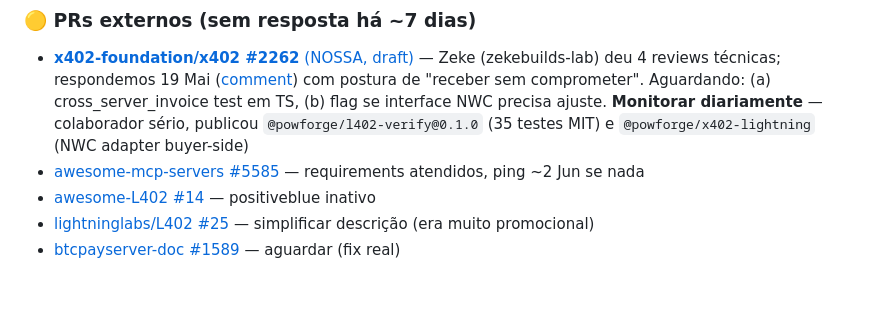
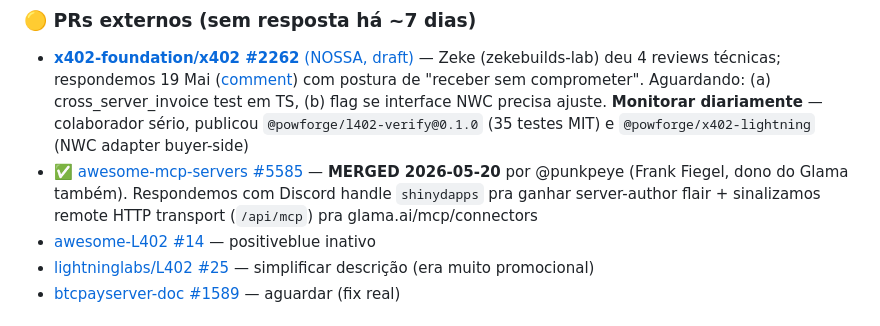
Before and after one commit to ShinyDapps/l402-kit, a Markdown page: STATUS.md, the part around the change. Drawn GitHub-style; blank space fills up the shorter version.

Commit message:
docs(status): PR #5585 awesome-mcp-servers MERGED (primeiro merge externo)
Frank Fiegel (punkpeye, mesmo dono do Glama) mergeou em 2026-05-20.

Respondemos com:
- Discord handle 'shinydapps' (pra ganhar server-author flair)
- Sinalizando remote HTTP transport em /api/mcp (proximo: listar em glama.ai/mcp/connectors)

Comment posted: github.com/punkpeye/awesome-mcp-servers/pull/5585#issuecomment-4557019397

Co-Authored-By: Claude Opus 4.7 <noreply@anthropic.com>

```diff
--- a/STATUS.md
+++ b/STATUS.md
@@ -76,7 +76,7 @@ Cron a cada 30min. 5 anéis ativos. Filtro de repos mortos adicionado em 2026-05
 
 ### 🟡 PRs externos (sem resposta há ~7 dias)
 - [**x402-foundation/x402 #2262** (NOSSA, draft)](https://github.com/x402-foundation/x402/pull/2262) — Zeke (zekebuilds-lab) deu 4 reviews técnicas; respondemos 19 Mai ([comment](https://github.com/x402-foundation/x402/pull/2262#issuecomment-4483836907)) com postura de "receber sem comprometer". Aguardando: (a) cross_server_invoice test em TS, (b) flag se interface NWC precisa ajuste. **Monitorar diariamente** — colaborador sério, publicou `@powforge/l402-verify@0.1.0` (35 testes MIT) e `@powforge/x402-lightning` (NWC adapter buyer-side)
-- [awesome-mcp-servers #5585](https://github.com/punkpeye/awesome-mcp-servers/pull/5585) — requirements atendidos, ping ~2 Jun se nada
+- ✅ [awesome-mcp-servers #5585](https://github.com/punkpeye/awesome-mcp-servers/pull/5585) — **MERGED 2026-05-20** por @punkpeye (Frank Fiegel, dono do Glama também). Respondemos com Discord handle `shinydapps` pra ganhar server-author flair + sinalizamos remote HTTP transport (`/api/mcp`) pra glama.ai/mcp/connectors
 - [awesome-L402 #14](https://github.com/Fewsats/awesome-L402/pull/14) — positiveblue inativo
 - [lightninglabs/L402 #25](https://github.com/lightninglabs/L402/pull/25) — simplificar descrição (era muito promocional)
 - [btcpayserver-doc #1589](https://github.com/btcpayserver/btcpayserver-doc/pull/1589) — aguardar (fix real)
```
